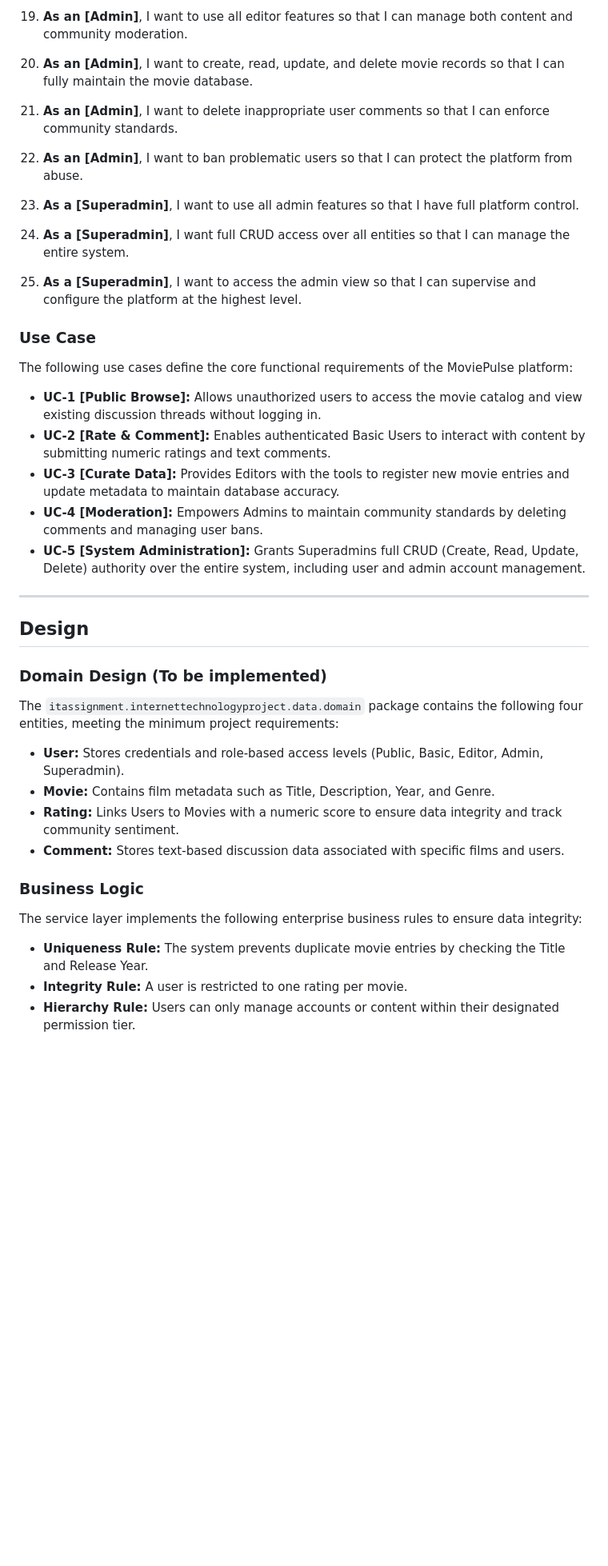
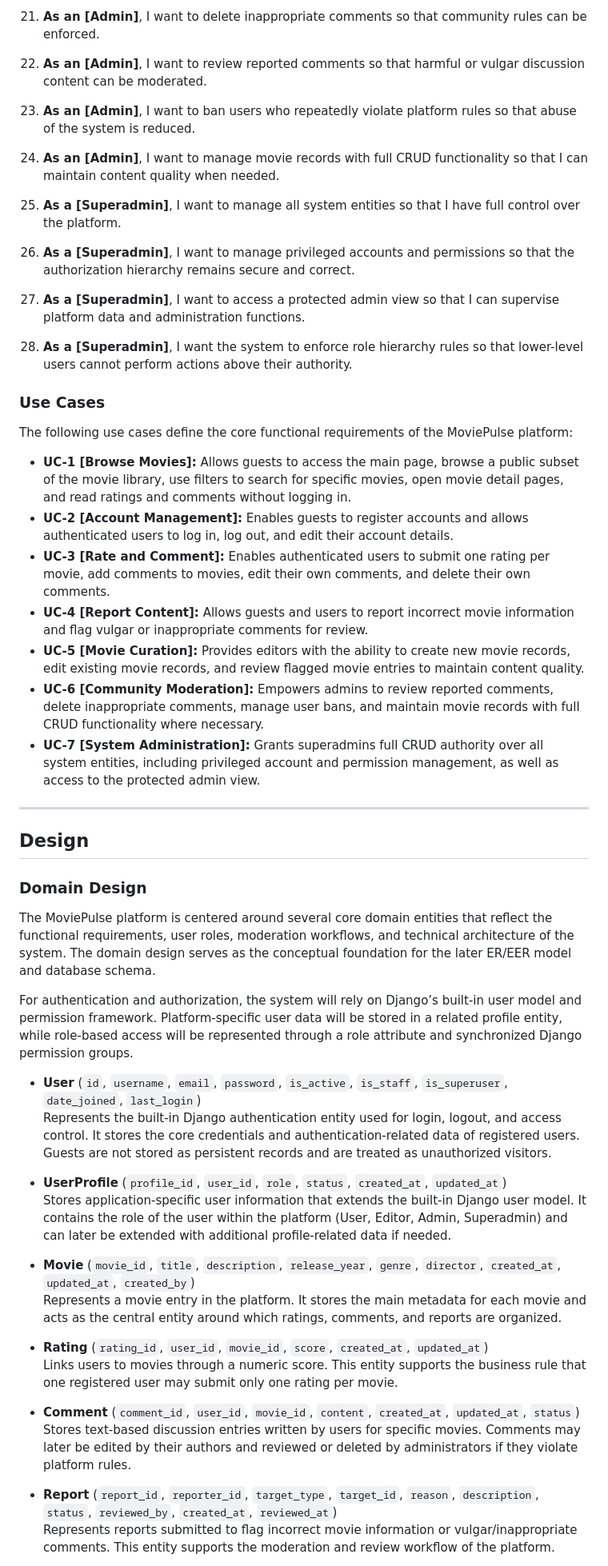
Before and after one commit to Happydeath97/InternetTechnologyProject, a Markdown page: README.md, the part around one of its changes. Shown at 80% size. GitHub-like rendering; blank space fills up the shorter version.

Commit message:
update readme documentation with new design rules for entities

```diff
--- a/README.md
+++ b/README.md
@@ -65,37 +67,49 @@ data quality by managing metadata and moderating discussions.
 
-19. **As an [Admin]**, I want to use all editor features so that I can manage both content and community moderation.
-20. **As an [Admin]**, I want to create, read, update, and delete movie records so that I can fully maintain the movie database.
-21. **As an [Admin]**, I want to delete inappropriate user comments so that I can enforce community standards.
-22. **As an [Admin]**, I want to ban problematic users so that I can protect the platform from abuse.
+21. **As an [Admin]**, I want to delete inappropriate comments so that community rules can be enforced.
+22. **As an [Admin]**, I want to review reported comments so that harmful or vulgar discussion content can be moderated.
+23. **As an [Admin]**, I want to ban users who repeatedly violate platform rules so that abuse of the system is reduced.
+24. **As an [Admin]**, I want to manage movie records with full CRUD functionality so that I can maintain content quality when needed.
 
-23. **As a [Superadmin]**, I want to use all admin features so that I have full platform control.
-24. **As a [Superadmin]**, I want full CRUD access over all entities so that I can manage the entire system.
-25. **As a [Superadmin]**, I want to access the admin view so that I can supervise and configure the platform at the highest level.
+25. **As a [Superadmin]**, I want to manage all system entities so that I have full control over the platform.
+26. **As a [Superadmin]**, I want to manage privileged accounts and permissions so that the authorization hierarchy remains secure and correct.
+27. **As a [Superadmin]**, I want to access a protected admin view so that I can supervise platform data and administration functions.
+28. **As a [Superadmin]**, I want the system to enforce role hierarchy rules so that lower-level users cannot perform actions above their authority.
 
-### Use Case
+### Use Cases
 The following use cases define the core functional requirements of the MoviePulse platform:
 
-* **UC-1 [Public Browse]:** Allows unauthorized users to access the movie catalog and view existing discussion threads without logging in.
-* **UC-2 [Rate & Comment]:** Enables authenticated Basic Users to interact with content by submitting numeric ratings and text comments.
-* **UC-3 [Curate Data]:** Provides Editors with the tools to register new movie entries and update metadata to maintain database accuracy.
-* **UC-4 [Moderation]:** Empowers Admins to maintain community standards by deleting comments and managing user bans.
-* **UC-5 [System Administration]:** Grants Superadmins full CRUD (Create, Read, Update, Delete) authority over the entire system, including user and admin account management.
+* **UC-1 [Browse Movies]:** Allows guests to access the main page, browse a public subset of the movie library, use filters to search for specific movies, open movie detail pages, and read ratings and comments without logging in.
+* **UC-2 [Account Management]:** Enables guests to register accounts and allows authenticated users to log in, log out, and edit their account details.
+* **UC-3 [Rate and Comment]:** Enables authenticated users to submit one rating per movie, add comments to movies, edit their own comments, and delete their own comments.
+* **UC-4 [Report Content]:** Allows guests and users to report incorrect movie information and flag vulgar or inappropriate comments for review.
+* **UC-5 [Movie Curation]:** Provides editors with the ability to create new movie records, edit existing movie records, and review flagged movie entries to maintain content quality.
+* **UC-6 [Community Moderation]:** Empowers admins to review reported comments, delete inappropriate comments, manage user bans, and maintain movie records with full CRUD functionality where necessary.
+* **UC-7 [System Administration]:** Grants superadmins full CRUD authority over all system entities, including privileged account and permission management, as well as access to the protected admin view.
 ---
 
 ## Design
 
-### Domain Design (To be implemented)
+### Domain Design
 
-The `itassignment.internettechnologyproject.data.domain` package contains the following four entities, meeting the minimum project requirements:
+The MoviePulse platform is centered around several core domain entities that reflect the functional requirements, user roles, moderation workflows, and technical architecture of the system. The domain design serves as the conceptual foundation for the later ER/EER model and database schema.
 
-* **User:** Stores credentials and role-based access levels (Public, Basic, Editor, Admin, Superadmin).
-* **Movie:** Contains film metadata such as Title, Description, Year, and Genre.
-* **Rating:** Links Users to Movies with a numeric score to ensure data integrity and track community sentiment.
-* **Comment:** Stores text-based discussion data associated with specific films and users.
+For authentication and authorization, the system will rely on Django’s built-in user model and permission framework. Platform-specific user data will be stored in a related profile entity, while role-based access will be represented through a role attribute and synchronized Django permission groups.
 
-### Business Logic
-The service layer implements the following enterprise business rules to ensure data integrity:
-- **Uniqueness Rule:** The system prevents duplicate movie entries by checking the Title and Release Year.
-- **Integrity Rule:** A user is restricted to one rating per movie.
-- **Hierarchy Rule:** Users can only manage accounts or content within their designated permission tier.
+* **User** (`id`, `username`, `email`, `password`, `is_active`, `is_staff`, `is_superuser`, `date_joined`, `last_login`)
+  Represents the built-in Django authentication entity used for login, logout, and access control. It stores the core credentials and authentication-related data of registered users. Guests are not stored as persistent records and are treated as unauthorized visitors.
 
+* **UserProfile** (`profile_id`, `user_id`, `role`, `status`, `created_at`, `updated_at`)
+  Stores application-specific user information that extends the built-in Django user model. It contains the role of the user within the platform (User, Editor, Admin, Superadmin) and can later be extended with additional profile-related data if needed.
+
+* **Movie** (`movie_id`, `title`, `description`, `release_year`, `genre`, `director`, `created_at`, `updated_at`, `created_by`)
+  Represents a movie entry in the platform. It stores the main metadata for each movie and acts as the central entity around which ratings, comments, and reports are organized.
+
+* **Rating** (`rating_id`, `user_id`, `movie_id`, `score`, `created_at`, `updated_at`)
+  Links users to movies through a numeric score. This entity supports the business rule that one registered user may submit only one rating per movie.
+
+* **Comment** (`comment_id`, `user_id`, `movie_id`, `content`, `created_at`, `updated_at`, `status`)
+  Stores text-based discussion entries written by users for specific movies. Comments may later be edited by their authors and reviewed or deleted by administrators if they violate platform rules.
+
+* **Report** (`report_id`, `reporter_id`, `target_type`, `target_id`, `reason`, `description`, `status`, `reviewed_by`, `created_at`, `reviewed_at`)
+  Represents reports submitted to flag incorrect movie information or vulgar/inappropriate comments. This entity supports the moderation and review workflow of the platform.
+
```
Also changed, not shown: other parts of README.md (+54 -24 lines).
